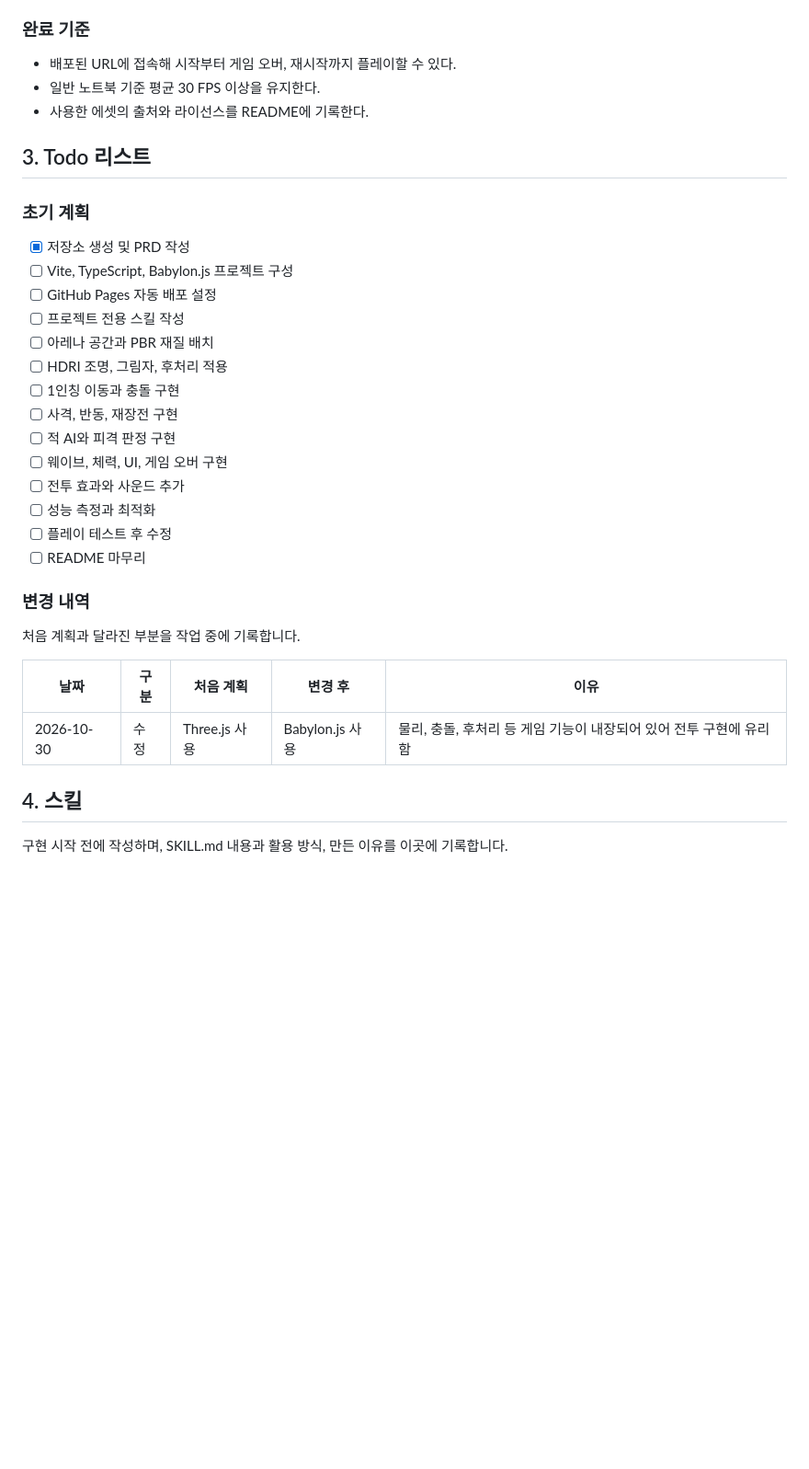
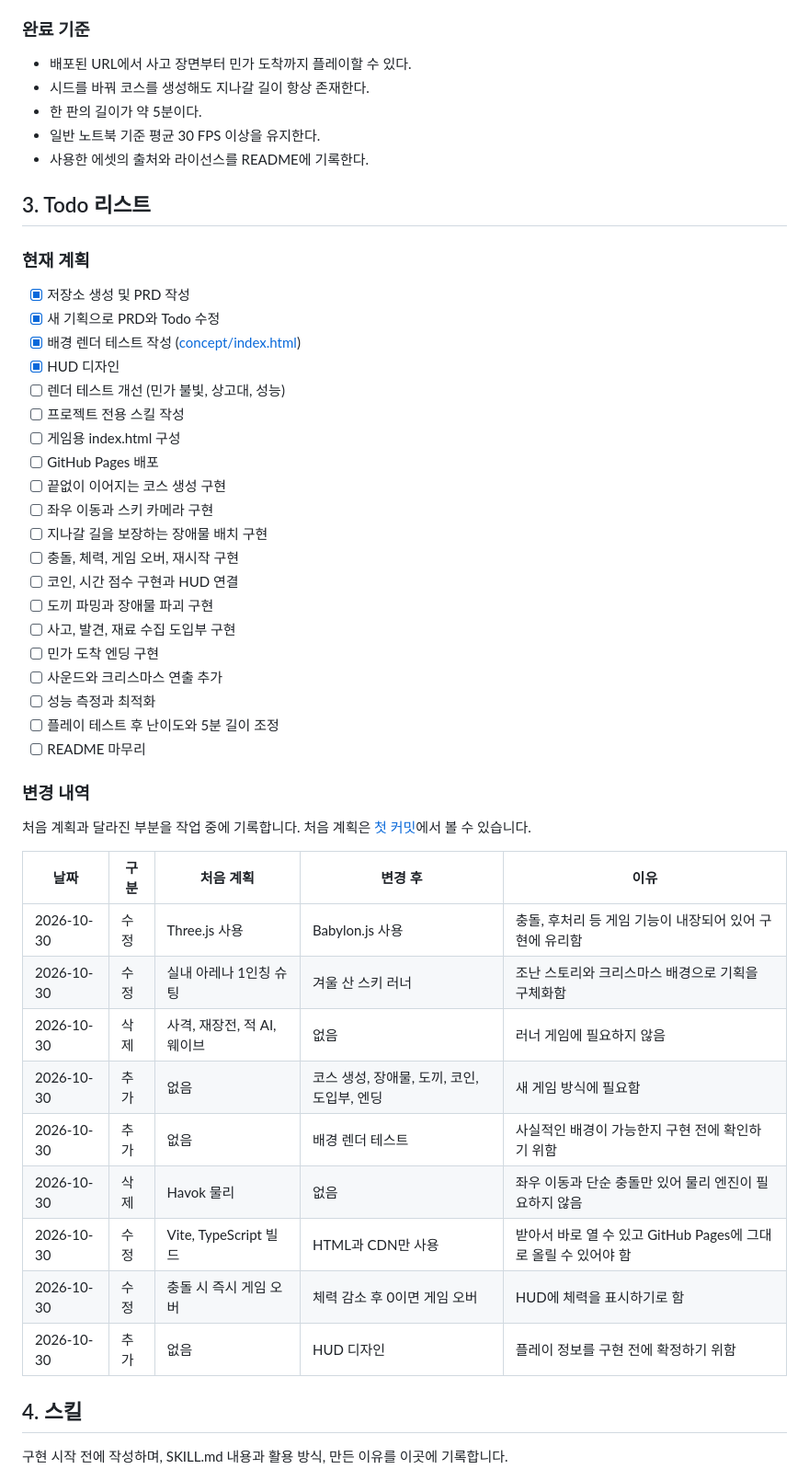
Before and after one commit to aa8543aa/last-light, a Markdown page: README.md, the part around one of its changes. Shown at 92% size. Rendered like a GitHub page; blank space fills up the shorter version.

```diff
--- a/README.md
+++ b/README.md
@@ -59,36 +66,52 @@ Babylon.js로 만드는 브라우저용 극사실주의 1인칭 전투 게임입
 
 ### 완료 기준
 
-- 배포된 URL에 접속해 시작부터 게임 오버, 재시작까지 플레이할 수 있다.
+- 배포된 URL에서 사고 장면부터 민가 도착까지 플레이할 수 있다.
+- 시드를 바꿔 코스를 생성해도 지나갈 길이 항상 존재한다.
+- 한 판의 길이가 약 5분이다.
 - 일반 노트북 기준 평균 30 FPS 이상을 유지한다.
 - 사용한 에셋의 출처와 라이선스를 README에 기록한다.
 
 ## 3. Todo 리스트
 
-### 초기 계획
+### 현재 계획
 
 - [x] 저장소 생성 및 PRD 작성
-- [ ] Vite, TypeScript, Babylon.js 프로젝트 구성
-- [ ] GitHub Pages 자동 배포 설정
+- [x] 새 기획으로 PRD와 Todo 수정
+- [x] 배경 렌더 테스트 작성 ([concept/index.html](concept/index.html))
+- [x] HUD 디자인
+- [ ] 렌더 테스트 개선 (민가 불빛, 상고대, 성능)
 - [ ] 프로젝트 전용 스킬 작성
-- [ ] 아레나 공간과 PBR 재질 배치
-- [ ] HDRI 조명, 그림자, 후처리 적용
-- [ ] 1인칭 이동과 충돌 구현
-- [ ] 사격, 반동, 재장전 구현
-- [ ] 적 AI와 피격 판정 구현
-- [ ] 웨이브, 체력, UI, 게임 오버 구현
-- [ ] 전투 효과와 사운드 추가
+- [ ] 게임용 index.html 구성
+- [ ] GitHub Pages 배포
+- [ ] 끝없이 이어지는 코스 생성 구현
+- [ ] 좌우 이동과 스키 카메라 구현
+- [ ] 지나갈 길을 보장하는 장애물 배치 구현
+- [ ] 충돌, 체력, 게임 오버, 재시작 구현
+- [ ] 코인, 시간 점수 구현과 HUD 연결
+- [ ] 도끼 파밍과 장애물 파괴 구현
+- [ ] 사고, 발견, 재료 수집 도입부 구현
+- [ ] 민가 도착 엔딩 구현
+- [ ] 사운드와 크리스마스 연출 추가
 - [ ] 성능 측정과 최적화
-- [ ] 플레이 테스트 후 수정
+- [ ] 플레이 테스트 후 난이도와 5분 길이 조정
 - [ ] README 마무리
 
 ### 변경 내역
 
-처음 계획과 달라진 부분을 작업 중에 기록합니다.
+처음 계획과 달라진 부분을 작업 중에 기록합니다. 처음 계획은 [첫 커밋](https://github.com/aa8543aa/realistic-combat-web/commit/3547514)에서 볼 수 있습니다.
 
 | 날짜 | 구분 | 처음 계획 | 변경 후 | 이유 |
 | --- | --- | --- | --- | --- |
-| 2026-10-30 | 수정 | Three.js 사용 | Babylon.js 사용 | 물리, 충돌, 후처리 등 게임 기능이 내장되어 있어 전투 구현에 유리함 |
+| 2026-10-30 | 수정 | Three.js 사용 | Babylon.js 사용 | 충돌, 후처리 등 게임 기능이 내장되어 있어 구현에 유리함 |
+| 2026-10-30 | 수정 | 실내 아레나 1인칭 슈팅 | 겨울 산 스키 러너 | 조난 스토리와 크리스마스 배경으로 기획을 구체화함 |
+| 2026-10-30 | 삭제 | 사격, 재장전, 적 AI, 웨이브 | 없음 | 러너 게임에 필요하지 않음 |
+| 2026-10-30 | 추가 | 없음 | 코스 생성, 장애물, 도끼, 코인, 도입부, 엔딩 | 새 게임 방식에 필요함 |
+| 2026-10-30 | 추가 | 없음 | 배경 렌더 테스트 | 사실적인 배경이 가능한지 구현 전에 확인하기 위함 |
+| 2026-10-30 | 삭제 | Havok 물리 | 없음 | 좌우 이동과 단순 충돌만 있어 물리 엔진이 필요하지 않음 |
+| 2026-10-30 | 수정 | Vite, TypeScript 빌드 | HTML과 CDN만 사용 | 받아서 바로 열 수 있고 GitHub Pages에 그대로 올릴 수 있어야 함 |
+| 2026-10-30 | 수정 | 충돌 시 즉시 게임 오버 | 체력 감소 후 0이면 게임 오버 | HUD에 체력을 표시하기로 함 |
+| 2026-10-30 | 추가 | 없음 | HUD 디자인 | 플레이 정보를 구현 전에 확정하기 위함 |
 
 ## 4. 스킬
 
```
Also changed, not shown: other parts of README.md (+34 -27 lines).
